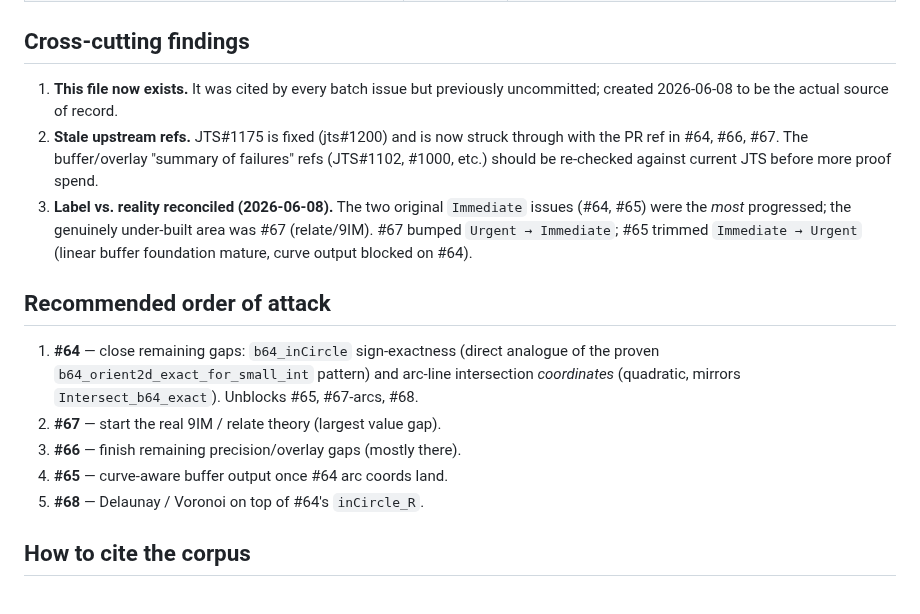
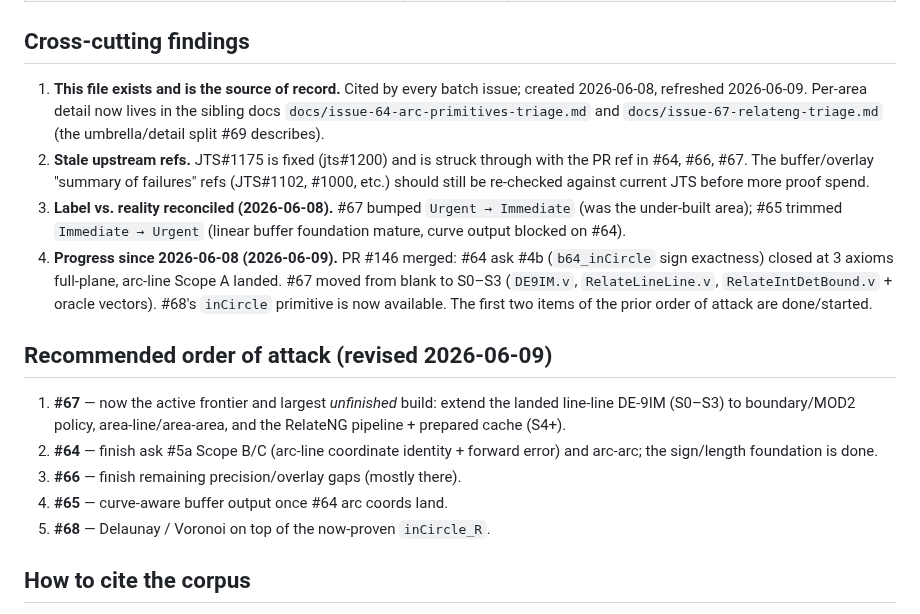
Before and after one commit to grootstebozewolf/NetTopologySuite.Proofs, a Markdown page: TRIAGE_NTS_JTS_ISSUES.md, the part around one of its changes. GitHub-like rendering.

Commit message:
docs: refresh triage to 2026-06-09 (PR #146 merged, #67 underway)
Reconcile the umbrella triage against corpus HEAD 5b16d25:
- #64 ask #4b now PROVEN & merged (PR #146): full-plane b64_inCircle
  sign exactness at 3 axioms (no classic), + 2^11 value exactness +
  Perron witness; arc-line Scope A landed.
- #67 moved from blank page to S0-S3 (DE9IM.v, RelateLineLine.v,
  RelateIntDetBound.v + oracle vectors); points to the new sibling
  doc docs/issue-67-relateng-triage.md.
- #68 inCircle primitive now available.
- Revised order of attack: #67 is the active frontier.

https://claude.ai/code/session_018NUKhLokEhEVD31PDCBSbg

```diff
--- a/TRIAGE_NTS_JTS_ISSUES.md
+++ b/TRIAGE_NTS_JTS_ISSUES.md
@@ -60,28 +64,33 @@ spending further proof effort — several are stale.
 
 ## Cross-cutting findings
 
-1. **This file now exists.** It was cited by every batch issue but previously
-   uncommitted; created 2026-06-08 to be the actual source of record.
-2. **Stale upstream refs.** JTS#1175 is fixed (jts#1200) and is now struck
-   through with the PR ref in #64, #66, #67. The buffer/overlay "summary of
-   failures" refs (JTS#1102, #1000, etc.) should be re-checked against current
-   JTS before more proof spend.
-3. **Label vs. reality reconciled (2026-06-08).** The two original `Immediate`
-   issues (#64, #65) were the *most* progressed; the genuinely under-built area
-   was #67 (relate/9IM). #67 bumped `Urgent → Immediate`; #65 trimmed
-   `Immediate → Urgent` (linear buffer foundation mature, curve output blocked
-   on #64).
+1. **This file exists and is the source of record.** Cited by every batch issue;
+   created 2026-06-08, refreshed 2026-06-09. Per-area detail now lives in the
+   sibling docs `docs/issue-64-arc-primitives-triage.md` and
+   `docs/issue-67-relateng-triage.md` (the umbrella/detail split #69 describes).
+2. **Stale upstream refs.** JTS#1175 is fixed (jts#1200) and is struck through
+   with the PR ref in #64, #66, #67. The buffer/overlay "summary of failures"
+   refs (JTS#1102, #1000, etc.) should still be re-checked against current JTS
+   before more proof spend.
+3. **Label vs. reality reconciled (2026-06-08).** #67 bumped `Urgent → Immediate`
+   (was the under-built area); #65 trimmed `Immediate → Urgent` (linear buffer
+   foundation mature, curve output blocked on #64).
+4. **Progress since 2026-06-08 (2026-06-09).** PR #146 merged: #64 ask #4b
+   (`b64_inCircle` sign exactness) closed at 3 axioms full-plane, arc-line
+   Scope A landed. #67 moved from blank to S0–S3 (`DE9IM.v`, `RelateLineLine.v`,
+   `RelateIntDetBound.v` + oracle vectors). #68's `inCircle` primitive is now
+   available. The first two items of the prior order of attack are done/started.
 
-## Recommended order of attack
+## Recommended order of attack (revised 2026-06-09)
 
-1. **#64** — close remaining gaps: `b64_inCircle` sign-exactness (direct
-   analogue of the proven `b64_orient2d_exact_for_small_int` pattern) and
-   arc-line intersection *coordinates* (quadratic, mirrors
-   `Intersect_b64_exact`). Unblocks #65, #67-arcs, #68.
-2. **#67** — start the real 9IM / relate theory (largest value gap).
+1. **#67** — now the active frontier and largest *unfinished* build: extend the
+   landed line-line DE-9IM (S0–S3) to boundary/MOD2 policy, area-line/area-area,
+   and the RelateNG pipeline + prepared cache (S4+).
+2. **#64** — finish ask #5a Scope B/C (arc-line coordinate identity + forward
+   error) and arc-arc; the sign/length foundation is done.
 3. **#66** — finish remaining precision/overlay gaps (mostly there).
 4. **#65** — curve-aware buffer output once #64 arc coords land.
-5. **#68** — Delaunay / Voronoi on top of #64's `inCircle_R`.
+5. **#68** — Delaunay / Voronoi on top of the now-proven `inCircle_R`.
 
 ## How to cite the corpus
 
```
Also changed, not shown: other parts of TRIAGE_NTS_JTS_ISSUES.md (+12 -8 lines).
